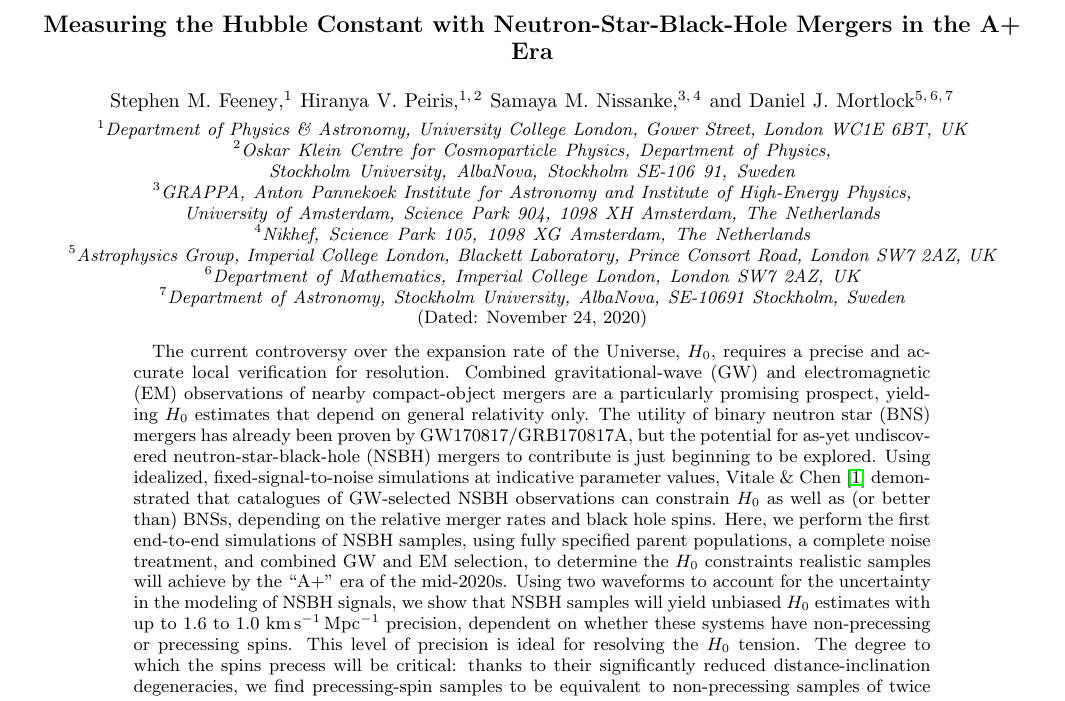
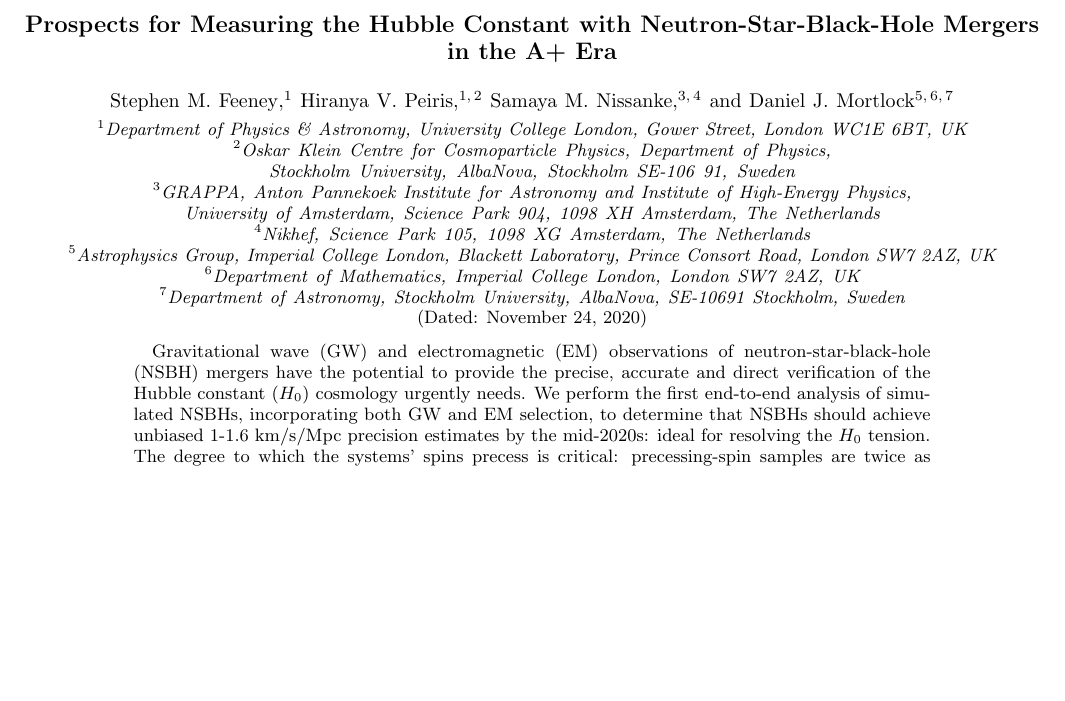
Before and after one commit to sfeeney/nsbh, a LaTeX paper (paper/nsbh0.tex): part of page 1 of 7, cut so that both start at the same text, the shorter picture padded with empty space. Compiled offline with pdfLaTeX.

Commit message:
Crushing down the abstract...

```diff
--- a/paper/nsbh0.tex
+++ b/paper/nsbh0.tex
@@ -120,7 +120,7 @@
 
 %\preprint{APS/123-QED}
 
-\title{Measuring the Hubble Constant with Neutron-Star-Black-Hole Mergers in the A+ Era}
+\title{Prospects for Measuring the Hubble Constant with Neutron-Star-Black-Hole Mergers in the A+ Era}
 
 \author{Stephen M. Feeney}
 \affiliation{Department of Physics \& Astronomy, University College London, Gower Street, London WC1E 6BT, UK}
@@ -142,9 +142,10 @@ Stockholm University, AlbaNova, Stockholm SE-106 91, Sweden}
 % % % % % % % % % % % % % % % % % % % % % % % % % % % % % %
 
 \begin{abstract}
-The current controversy over the expansion rate of the Universe, \hubble, requires a precise and accurate local verification for resolution. Combined gravitational-wave (GW) and electromagnetic (EM) observations of nearby compact-object mergers are a particularly promising prospect, yielding \hubble\ estimates that depend on general relativity only. The utility of binary neutron star (BNS) mergers has already been proven by GW170817/GRB170817A, but the potential for as-yet undiscovered neutron-star-black-hole (NSBH) mergers to contribute is just beginning to be explored. Using idealized, fixed-signal-to-noise simulations at indicative parameter values, Vitale \& Chen~\cite{Vitale_Chen:2018} demonstrated that catalogues of GW-selected NSBH observations can constrain \hubble\ as well as (or better than) BNSs, depending on the relative merger rates and black hole spins. Here, we perform the first end-to-end simulations of NSBH samples, using fully specified parent populations, a complete noise treatment, and combined GW and EM selection, to determine the \hubble\ constraints realistic samples will achieve by the ``A+'' era of the mid-2020s. Using two waveforms to account for the uncertainty in the modeling of NSBH signals, we show that NSBH samples will yield unbiased \hubble\ estimates with up to 1.6 to 1.0 \kmsmpc\ precision, dependent on whether these systems have non-precessing or precessing spins. This level of precision is ideal for resolving the \hubble\ tension. The degree to which the spins precess will be critical:
-%, accounting for an effective doubling in the sample size compared to non-precessing spins.
-thanks to their significantly reduced distance-inclination degeneracies, we find precessing-spin samples to be equivalent to non-precessing samples of twice the size.
+%The current controversy over the expansion rate of the Universe, \hubble, requires a precise and accurate local verification for resolution. Combined gravitational-wave (GW) and electromagnetic (EM) observations of nearby compact-object mergers are a particularly promising prospect, yielding \hubble\ estimates that depend on general relativity only. The utility of binary neutron star (BNS) mergers has already been proven by GW170817/GRB170817A, but the potential for as-yet undiscovered neutron-star-black-hole (NSBH) mergers to contribute is just beginning to be explored. Using idealized, fixed-signal-to-noise simulations at indicative parameter values, Vitale \& Chen~\cite{Vitale_Chen:2018} demonstrated that catalogues of GW-selected NSBH observations can constrain \hubble\ as well as (or better than) BNSs, depending on the relative merger rates and black hole spins. Here, we perform the first end-to-end simulations of NSBH samples, using fully specified parent populations, a complete noise treatment, and combined GW and EM selection, to determine the \hubble\ constraints realistic samples will achieve by the ``A+'' era of the mid-2020s. Using two waveforms to account for the uncertainty in the modeling of NSBH signals, we show that NSBH samples will yield unbiased \hubble\ estimates with up to 1.6 to 1.0 \kmsmpc\ precision, dependent on whether these systems have non-precessing or precessing spins. This level of precision is ideal for resolving the \hubble\ tension. The degree to which the spins precess will be critical:
+%%, accounting for an effective doubling in the sample size compared to non-precessing spins.
+%thanks to their significantly reduced distance-inclination degeneracies, we find precessing-spin samples to be equivalent to non-precessing samples of twice the size.
+Gravitational wave (GW) and electromagnetic (EM) observations of neutron-star-black-hole (NSBH) mergers have the potential to provide the precise, accurate and direct verification of the Hubble constant (\hubble) cosmology urgently needs. We perform the first end-to-end analysis of simulated NSBHs, incorporating both GW and EM selection, to determine that NSBHs should achieve unbiased 1-1.6 km/s/Mpc precision estimates by the mid-2020s: ideal for resolving the \hubble\ tension. The degree to which the systems' spins precess is critical: precessing-spin samples are twice as constraining as non-precessing. {\bf [600/600 chars]}
 \end{abstract}
 
 % % % % % % % % % % % % % % % % % % % % % % % % % % % % % %
```
